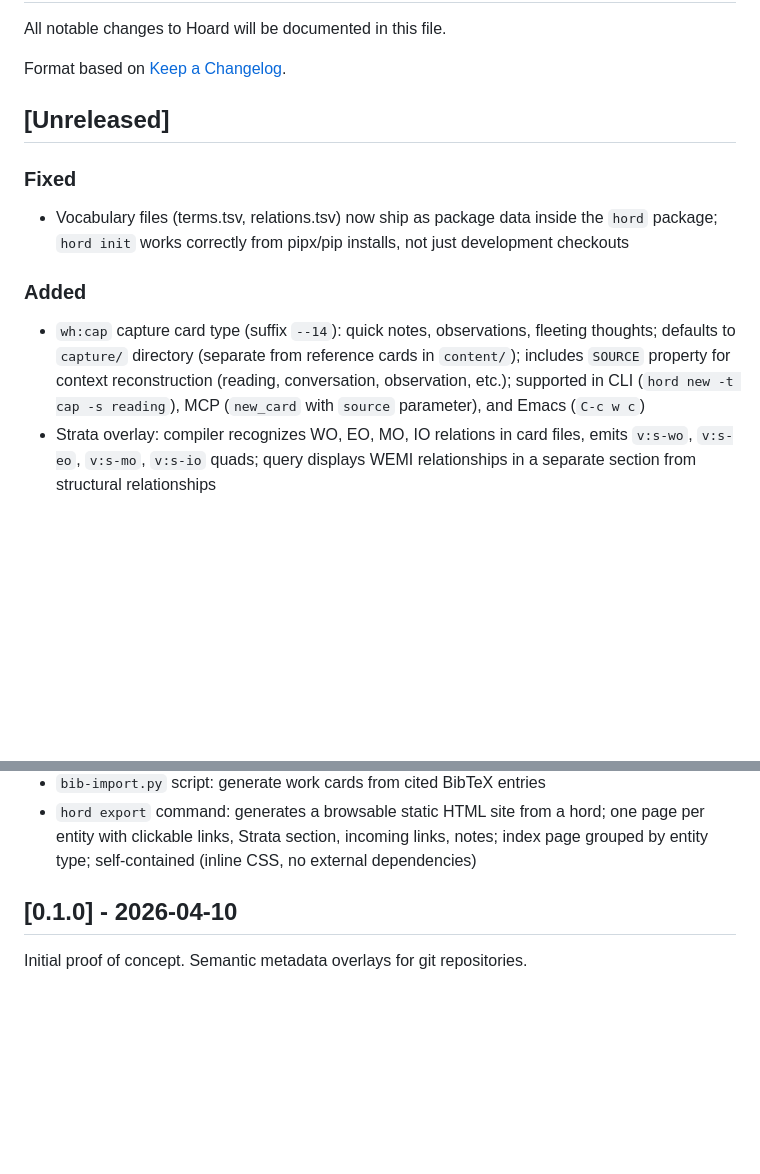
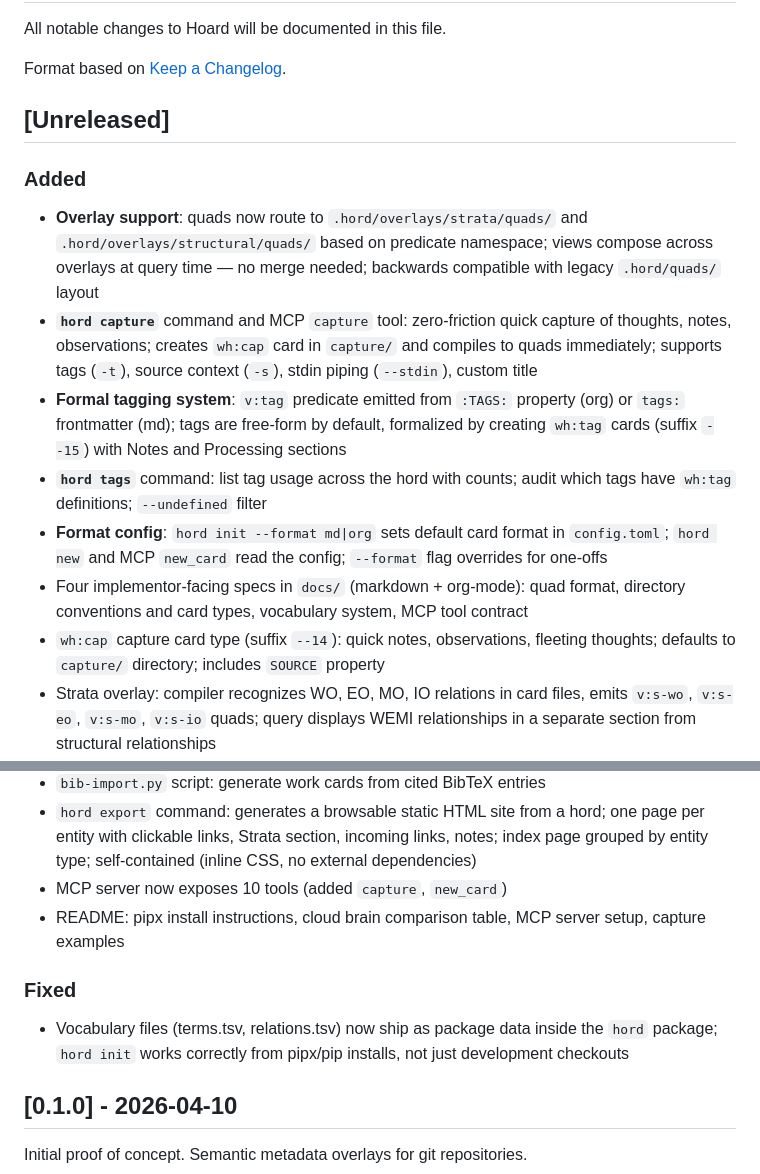
Before and after one commit to chenla/hoard, a Markdown page: CHANGELOG.md, 2 parts joined by grey strips. Drawn GitHub-style; blank space fills up the shorter version.

Commit message:
Update CHANGELOG with all 2026-05-01 features
Co-Authored-By: Claude Opus 4.6 (1M context) <noreply@anthropic.com>

```diff
--- a/CHANGELOG.md
+++ b/CHANGELOG.md
@@ -6,17 +6,28 @@ Format based on [Keep a Changelog](https://keepachangelog.com/en/1.1.0/).
 
 ## [Unreleased]
 
-### Fixed
-- Vocabulary files (terms.tsv, relations.tsv) now ship as package data inside
-  the `hord` package; `hord init` works correctly from pipx/pip installs, not
-  just development checkouts
-
 ### Added
+- **Overlay support**: quads now route to `.hord/overlays/strata/quads/` and
+  `.hord/overlays/structural/quads/` based on predicate namespace; views
+  compose across overlays at query time — no merge needed; backwards
+  compatible with legacy `.hord/quads/` layout
+- **`hord capture`** command and MCP `capture` tool: zero-friction quick
+  capture of thoughts, notes, observations; creates `wh:cap` card in
+  `capture/` and compiles to quads immediately; supports tags (`-t`),
+  source context (`-s`), stdin piping (`--stdin`), custom title
+- **Formal tagging system**: `v:tag` predicate emitted from `:TAGS:` property
+  (org) or `tags:` frontmatter (md); tags are free-form by default, formalized
+  by creating `wh:tag` cards (suffix `--15`) with Notes and Processing sections
+- **`hord tags`** command: list tag usage across the hord with counts;
+  audit which tags have `wh:tag` definitions; `--undefined` filter
+- **Format config**: `hord init --format md|org` sets default card format
+  in `config.toml`; `hord new` and MCP `new_card` read the config;
+  `--format` flag overrides for one-offs
+- Four implementor-facing specs in `docs/` (markdown + org-mode):
+  quad format, directory conventions and card types, vocabulary system,
+  MCP tool contract
 - `wh:cap` capture card type (suffix `--14`): quick notes, observations, fleeting
-  thoughts; defaults to `capture/` directory (separate from reference cards in
-  `content/`); includes `SOURCE` property for context reconstruction (reading,
-  conversation, observation, etc.); supported in CLI (`hord new -t cap -s reading`),
-  MCP (`new_card` with `source` parameter), and Emacs (`C-c w c`)
+  thoughts; defaults to `capture/` directory; includes `SOURCE` property
 - Strata overlay: compiler recognizes WO, EO, MO, IO relations in card files,
   emits `v:s-wo`, `v:s-eo`, `v:s-mo`, `v:s-io` quads; query displays WEMI
   relationships in a separate section from structural relationships
@@ -32,6 +43,14 @@ Format based on [Keep a Changelog](https://keepachangelog.com/en/1.1.0/).
   one page per entity with clickable links, Strata section, incoming links,
   notes; index page grouped by entity type; self-contained (inline CSS, no
   external dependencies)
+- MCP server now exposes 10 tools (added `capture`, `new_card`)
+- README: pipx install instructions, cloud brain comparison table,
+  MCP server setup, capture examples
+
+### Fixed
+- Vocabulary files (terms.tsv, relations.tsv) now ship as package data inside
+  the `hord` package; `hord init` works correctly from pipx/pip installs, not
+  just development checkouts
 
 ## [0.1.0] - 2026-04-10
 
```
